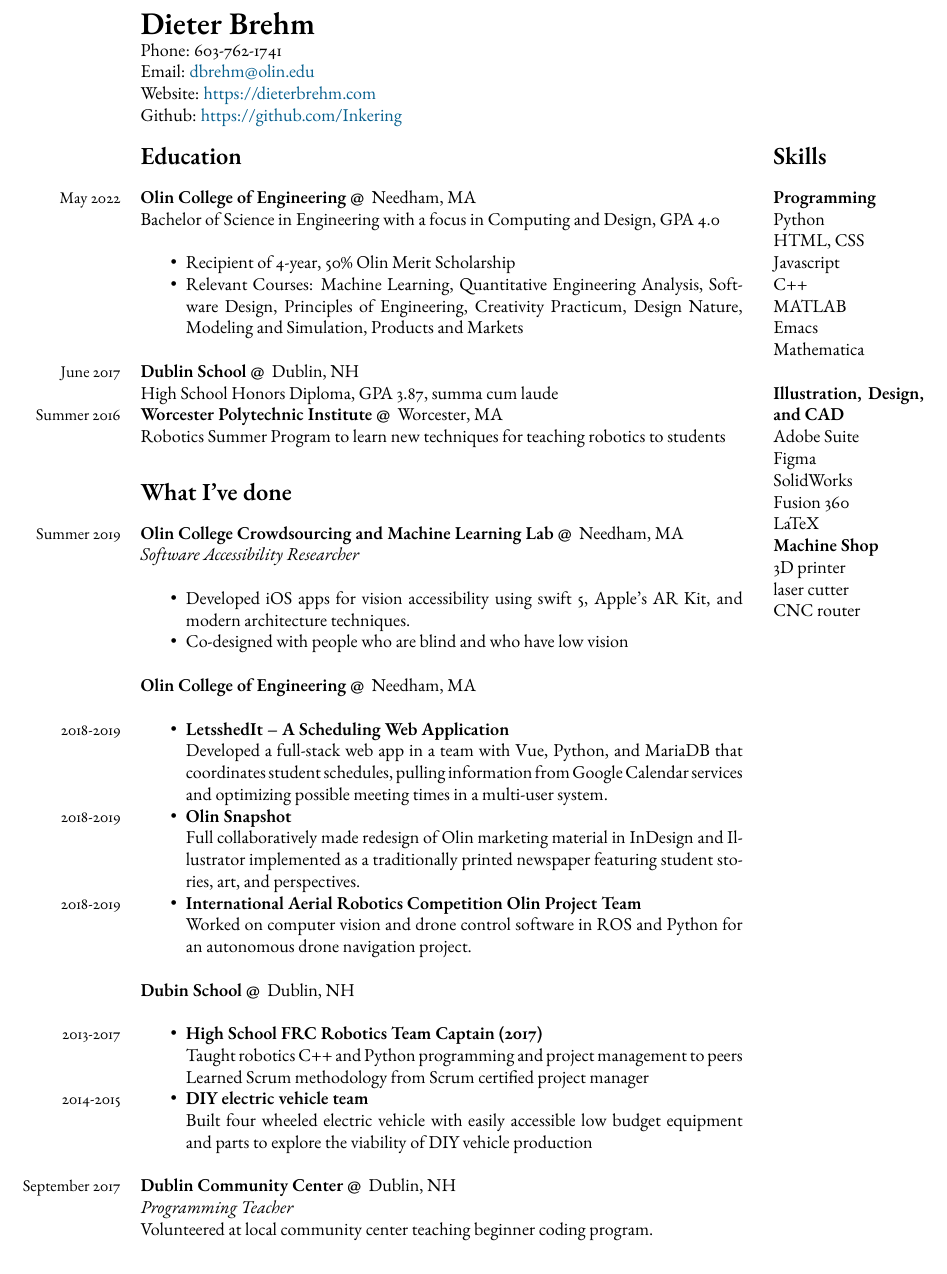
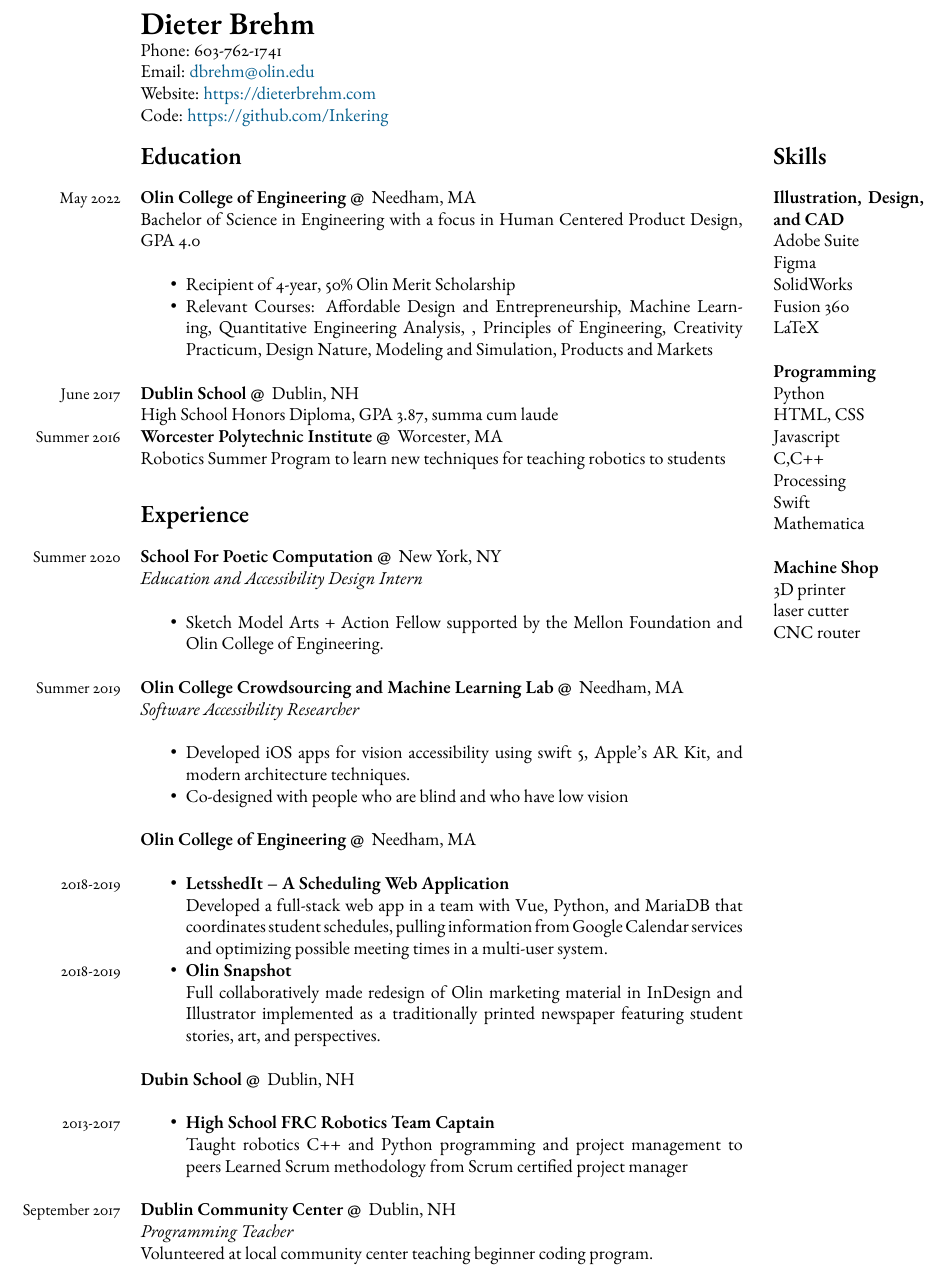
Before and after one commit to Inkering/Resume, a LaTeX CV (technical_resume.tex): part of the page, cut so that both start at the same text. Compiled offline with pdfLaTeX.

Commit message:
adding new work

```diff
--- a/technical_resume.tex
+++ b/technical_resume.tex
@@ -20,15 +20,15 @@
 Phone: 603-762-1741\\ % Phone number
 Email: \href{mailto:dbrehm@olin.edu}{dbrehm@olin.edu}\\ % Email address
 Website: \href{https://dieterbrehm.com}{https://dieterbrehm.com}\\ % my website
-Github: \href{https://github.com/Inkering}{https://github.com/Inkering}\\ % my github
+Code: \href{https://github.com/Inkering}{https://github.com/Inkering}\\ % my github
 
 \begin{minipage}[t]{0.8\textwidth}
 \section*{Education}
 \dates{May 2022}\textbf{Olin College of Engineering @} \space Needham, MA\\
-Bachelor of Science in Engineering with a focus in Computing and Design, GPA 4.0\\
+Bachelor of Science in Engineering with a focus in Human Centered Product Design, GPA 4.0\\
 \begin{itemize} [noitemsep,topsep=0pt]
   \item Recipient of 4-year, 50\% Olin Merit Scholarship
-  \item Relevant Courses: Machine Learning, Quantitative Engineering Analysis, Software Design, Principles of Engineering, Creativity Practicum, Design Nature, Modeling and Simulation, Products and Markets
+  \item Relevant Courses: Affordable Design and Entrepreneurship, Machine Learning, Quantitative Engineering Analysis, , Principles of Engineering, Creativity Practicum, Design Nature, Modeling and Simulation, Products and Markets
   \\
 \end{itemize}
 \dates{June 2017}\textbf{Dublin School @} \space Dublin, NH\\
@@ -36,7 +36,13 @@ High School Honors Diploma, GPA 3.87, summa cum laude\\
 \dates{Summer 2016}\textbf{Worcester Polytechnic Institute @} \space Worcester, MA\\
 Robotics Summer Program to learn new techniques for teaching robotics to students
 
-\section*{What I've done}
+\section*{Experience}
+\dates{Summer 2020}\textbf{School For Poetic Computation @} \space New York, NY\\
+\textit{Education and Accessibility Design Intern}\\
+\begin{itemize} [noitemsep,topsep=0pt]
+  \item Sketch Model Arts + Action Fellow supported by the Mellon Foundation and Olin College of Engineering.
+  \\
+\end{itemize}
 \dates{Summer 2019}\textbf{Olin College Crowdsourcing and Machine Learning Lab @} \space Needham, MA\\
 \textit{Software Accessibility Researcher}\\
 \begin{itemize} [noitemsep,topsep=0pt]
@@ -52,19 +58,13 @@ Robotics Summer Program to learn new techniques for teaching robotics to student
 \item \dates{2018-2019}\textbf{Olin Snapshot }
 
   Full collaboratively made redesign of Olin marketing material in InDesign and Illustrator implemented as a traditionally printed newspaper featuring student stories, art, and perspectives.
-  \item \dates{2018-2019}\textbf{International Aerial Robotics Competition Olin Project Team}
-
-  Worked on computer vision and drone control software in ROS and Python for an autonomous drone navigation project.
   \\
 \end{itemize}
 \textbf{Dubin School @} \space Dublin, NH\\
 \begin{itemize} [noitemsep,topsep=0pt]
-  \item \dates{2013-2017}\textbf{High School FRC Robotics Team Captain (2017)}
+\item \dates{2013-2017}\textbf{High School FRC Robotics Team Captain}
 
   Taught robotics C++ and Python programming and project management to peers Learned Scrum methodology from Scrum certified project manager
-  \item \dates{2014-2015}\textbf{DIY electric vehicle team }
-
-  Built four wheeled electric vehicle with easily accessible low budget equipment and parts to explore the viability of DIY vehicle production
   \\
 \end{itemize}
 \dates{September 2017}\textbf{Dublin Community Center @} \space Dublin, NH \\
@@ -75,21 +75,22 @@ Volunteered at local community center teaching beginner coding program.
 %second column
 \begin{minipage}[t]{0.2\textwidth}
   \section*{Skills}
-\textbf{Programming}\\
-Python\\
-HTML, CSS\\
-Javascript\\
-C++\\
-MATLAB\\
-Emacs\\
-Mathematica\\
-
   \textbf{Illustration, Design, and CAD}\\
   Adobe Suite\\
   Figma\\
   SolidWorks\\
   Fusion 360\\
   LaTeX\\
+
+  \textbf{Programming}\\
+  Python\\
+  HTML, CSS\\
+  Javascript\\
+  C,C++\\
+  Processing\\ Swift \\
+  Mathematica\\
+
+
   \textbf{Machine Shop}\\
   3D printer\\ laser cutter\\ CNC router\\
 \end{minipage}
```
Also changed, not shown: technical_resume.pdf. Lines whose indentation alone changed are shown as unchanged.
